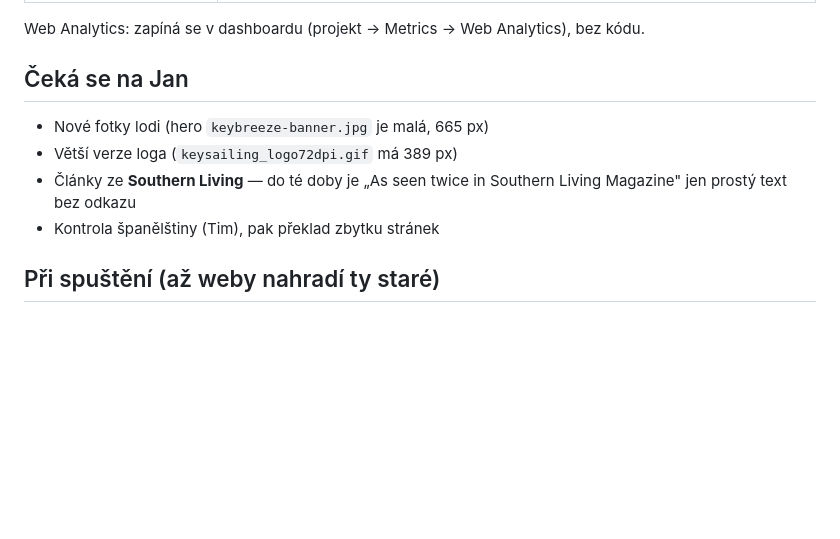
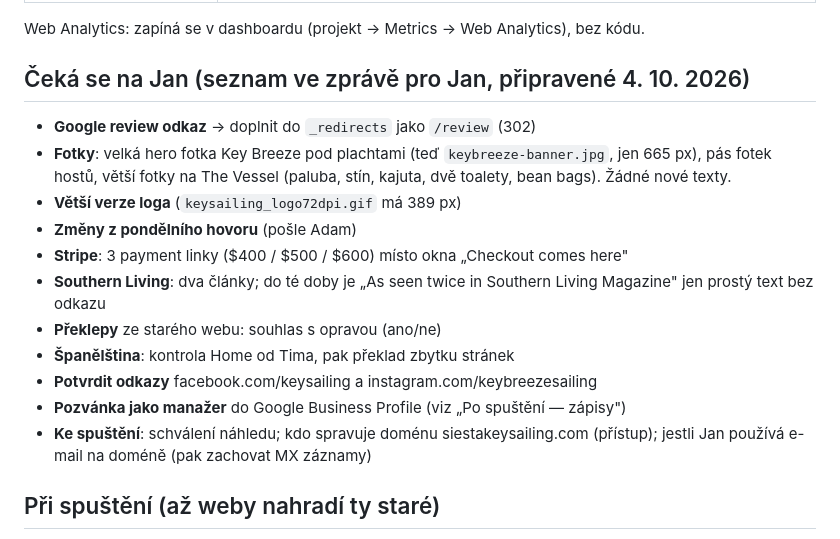
Before and after one commit to ZorroNielsen/key-sailing-site, a Markdown page: CLAUDE.md, the part around the change. Rendered like a GitHub page; blank space fills up the shorter version.

Commit message:
List everything still needed from Jan in the project notes
Matches the list sent to Jan on 4 Oct 2026.

Co-Authored-By: Claude Opus 5.5 <noreply@anthropic.com>

```diff
--- a/CLAUDE.md
+++ b/CLAUDE.md
@@ -117,12 +117,23 @@ souboru zvlášť** — změna v nich = změnit ve všech 10 souborech (včetně
 
 Web Analytics: zapíná se v dashboardu (projekt → Metrics → Web Analytics), bez kódu.
 
-## Čeká se na Jan
+## Čeká se na Jan (seznam ve zprávě pro Jan, připravené 4. 10. 2026)
 
-- Nové fotky lodi (hero `keybreeze-banner.jpg` je malá, 665 px)
-- Větší verze loga (`keysailing_logo72dpi.gif` má 389 px)
-- Články ze **Southern Living** — do té doby je „As seen twice in Southern Living Magazine" jen prostý text bez odkazu
-- Kontrola španělštiny (Tim), pak překlad zbytku stránek
+- **Google review odkaz** → doplnit do `_redirects` jako `/review` (302)
+- **Fotky**: velká hero fotka Key Breeze pod plachtami (teď `keybreeze-banner.jpg`,
+  jen 665 px), pás fotek hostů, větší fotky na The Vessel (paluba, stín,
+  kajuta, dvě toalety, bean bags). Žádné nové texty.
+- **Větší verze loga** (`keysailing_logo72dpi.gif` má 389 px)
+- **Změny z pondělního hovoru** (pošle Adam)
+- **Stripe**: 3 payment linky ($400 / $500 / $600) místo okna „Checkout comes here"
+- **Southern Living**: dva články; do té doby je „As seen twice in Southern
+  Living Magazine" jen prostý text bez odkazu
+- **Překlepy** ze starého webu: souhlas s opravou (ano/ne)
+- **Španělština**: kontrola Home od Tima, pak překlad zbytku stránek
+- **Potvrdit odkazy** facebook.com/keysailing a instagram.com/keybreezesailing
+- **Pozvánka jako manažer** do Google Business Profile (viz „Po spuštění — zápisy")
+- **Ke spuštění**: schválení náhledu; kdo spravuje doménu siestakeysailing.com
+  (přístup); jestli Jan používá e-mail na doméně (pak zachovat MX záznamy)
 
 ## Při spuštění (až weby nahradí ty staré)
 
```
